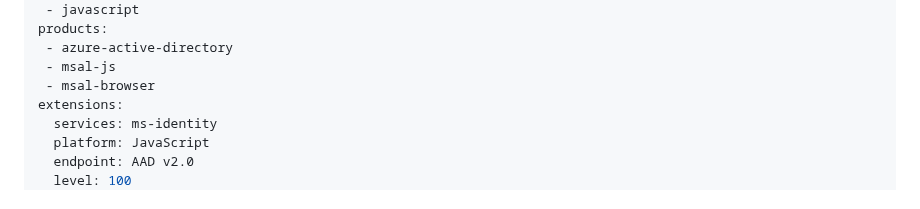
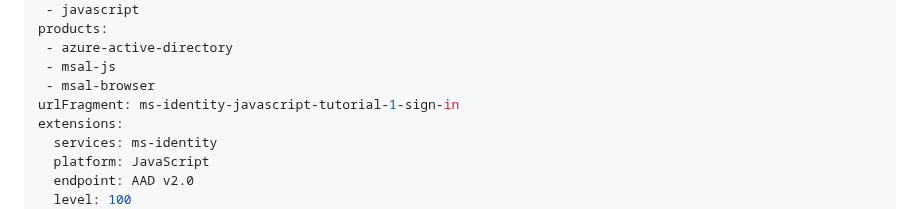
Before and after one commit to Azure-Samples/ms-identity-javascript-tutorial, a Markdown page: 1-Authentication/1-sign-in/README.md, the part around the change. GitHub-like rendering.

Commit message:
Update README.md
update url fragment because H1s are the same

```diff
--- a/1-Authentication/1-sign-in/README.md
+++ b/1-Authentication/1-sign-in/README.md
@@ -8,6 +8,7 @@ products:
  - azure-active-directory
  - msal-js
  - msal-browser
+urlFragment: ms-identity-javascript-tutorial-1-sign-in
 extensions:
   services: ms-identity
   platform: JavaScript
```
